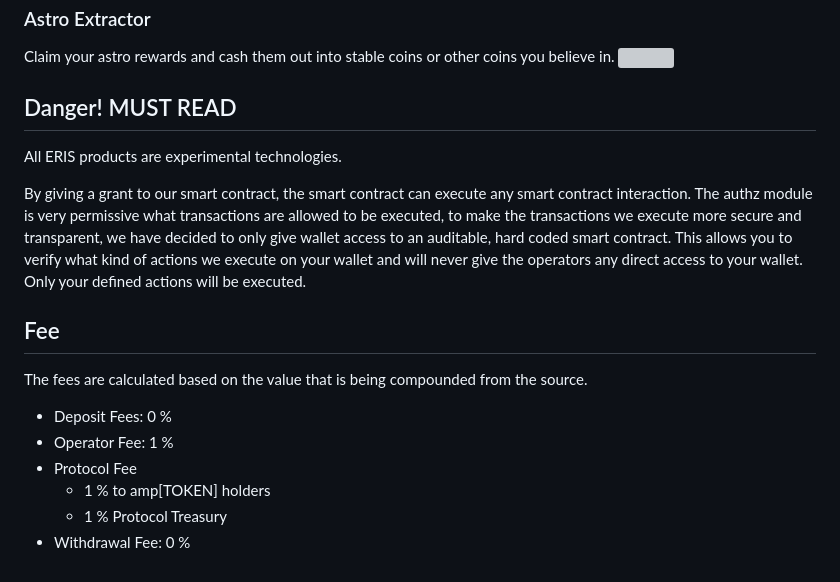
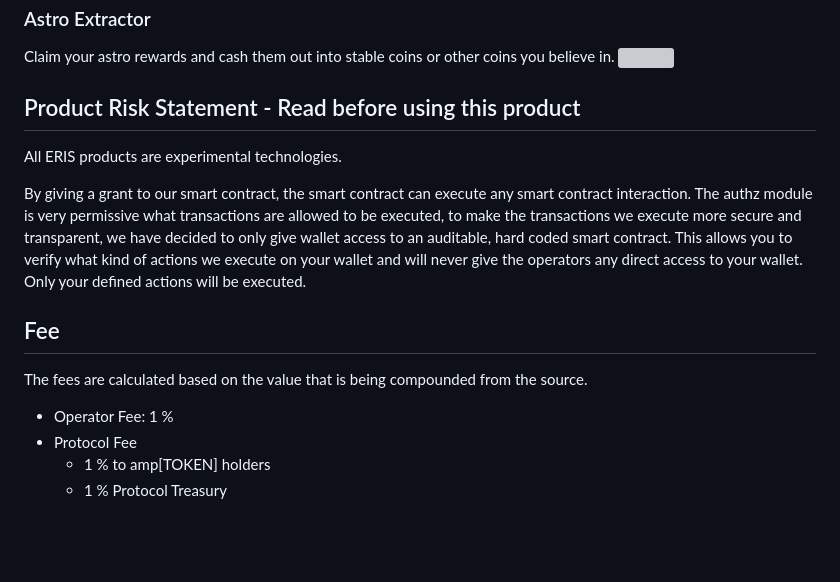
Before and after one commit to erisprotocol/docs, a Markdown page: Products/Amp Z/readme.md, the part around the change. GitHub-like rendering; blank space fills up the shorter version; grey boxes are pictures that could not be loaded.

```diff
--- a/Products/Amp Z/readme.md
+++ b/Products/Amp Z/readme.md
@@ -64,7 +64,7 @@ Claim all your astro rewards daily and auto-compound them into ASTRO-LUNA or AST
 Claim your astro rewards and cash them out into stable coins or other coins you believe in.
 ![](2023-02-24-11-02-46.png)
 
-## Danger! MUST READ
+## Product Risk Statement - Read before using this product
 
 All ERIS products are experimental technologies.
 
@@ -74,9 +74,7 @@ By giving a grant to our smart contract, the smart contract can execute any smar
 
 The fees are calculated based on the value that is being compounded from the source.
 
-- Deposit Fees: 0 %
 - Operator Fee: 1 %
 - Protocol Fee
   - 1 % to amp[TOKEN] holders
   - 1 % Protocol Treasury
-- Withdrawal Fee: 0 %
```
